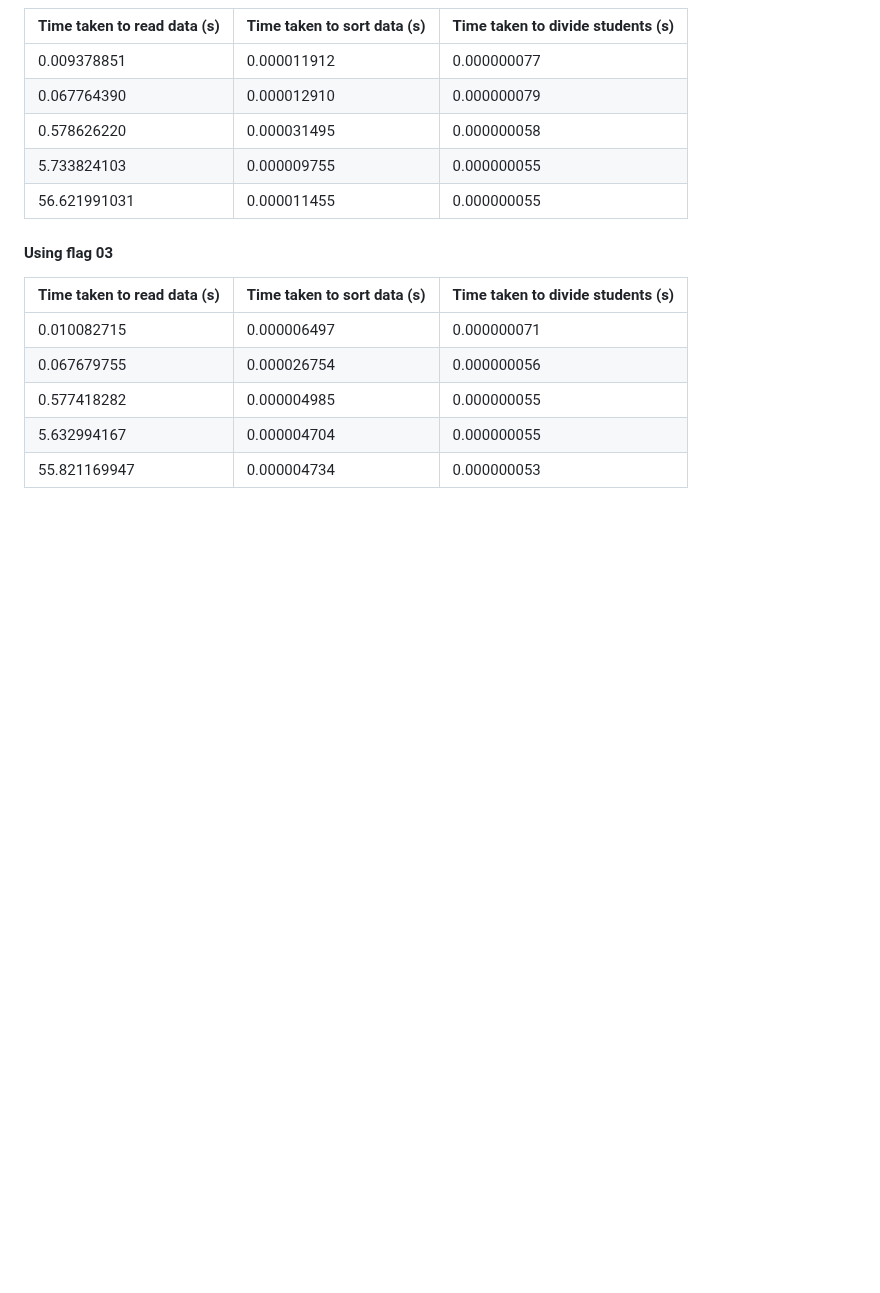
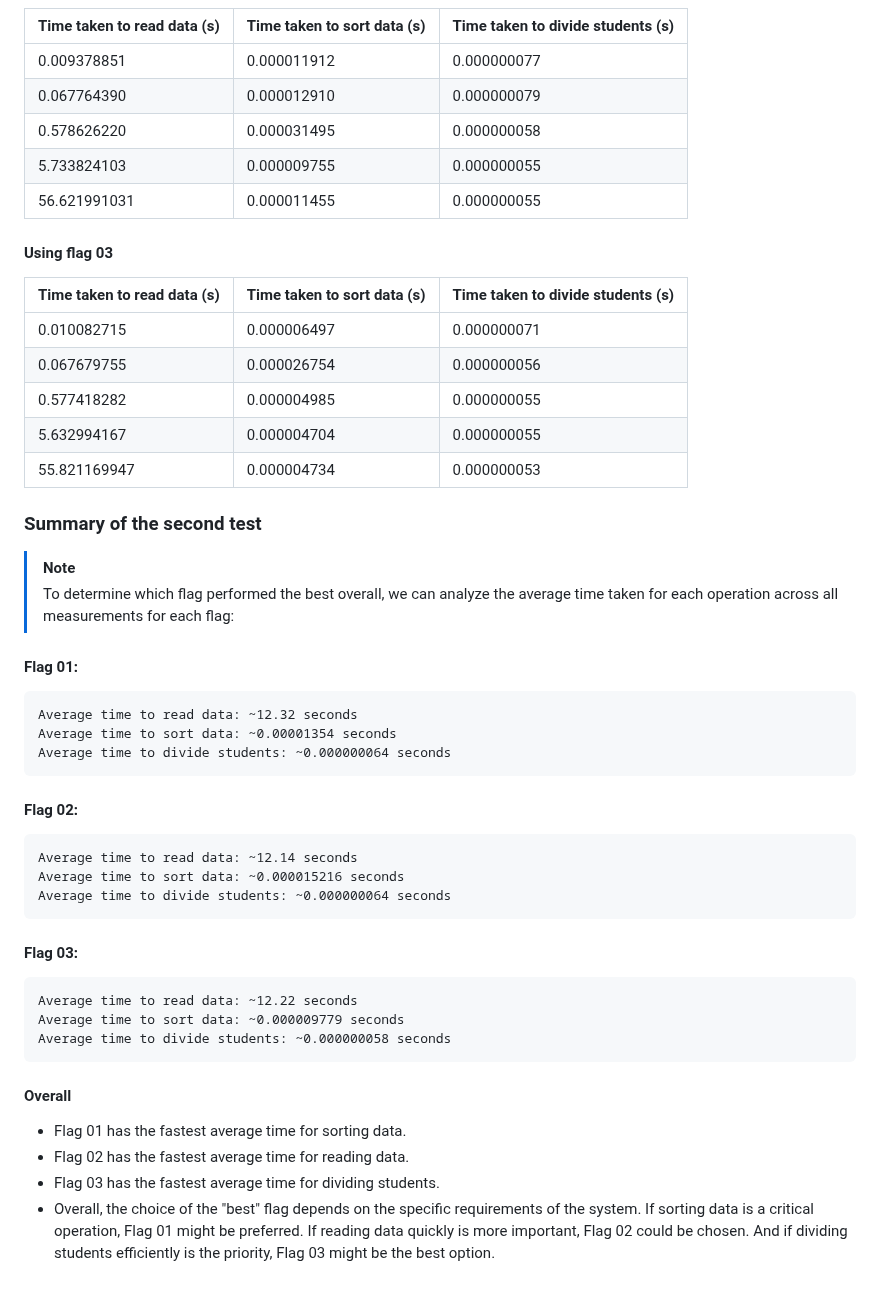
Before and after one commit to D4NSER/LaboratorinisNr3, a Markdown page: README.md, the part around the change. Rendered like a GitHub page; blank space fills up the shorter version.

```diff
--- a/README.md
+++ b/README.md
@@ -69,3 +69,28 @@ This test shows that using vectors with structures is more efficient for managin
 | 0.577418282                  | 0.000004985                 | 0.000000055                       |
 | 5.632994167                  | 0.000004704                 | 0.000000055                       |
 | 55.821169947                 | 0.000004734                 | 0.000000053                       |
+
+### Summary of the second test
+>[!NOTE]
+>To determine which flag performed the best overall, we can analyze the average time taken for each operation across all measurements for each flag:
+
+#### Flag 01:
+    Average time to read data: ~12.32 seconds
+    Average time to sort data: ~0.00001354 seconds
+    Average time to divide students: ~0.000000064 seconds
+
+#### Flag 02:
+    Average time to read data: ~12.14 seconds
+    Average time to sort data: ~0.000015216 seconds
+    Average time to divide students: ~0.000000064 seconds
+
+#### Flag 03:
+    Average time to read data: ~12.22 seconds
+    Average time to sort data: ~0.000009779 seconds
+    Average time to divide students: ~0.000000058 seconds
+
+#### Overall
+- Flag 01 has the fastest average time for sorting data.
+- Flag 02 has the fastest average time for reading data.
+- Flag 03 has the fastest average time for dividing students.
+- Overall, the choice of the "best" flag depends on the specific requirements of the system. If sorting data is a critical operation, Flag 01 might be preferred. If reading data quickly is more important, Flag 02 could be chosen. And if dividing students efficiently is the priority, Flag 03 might be the best option.
```
